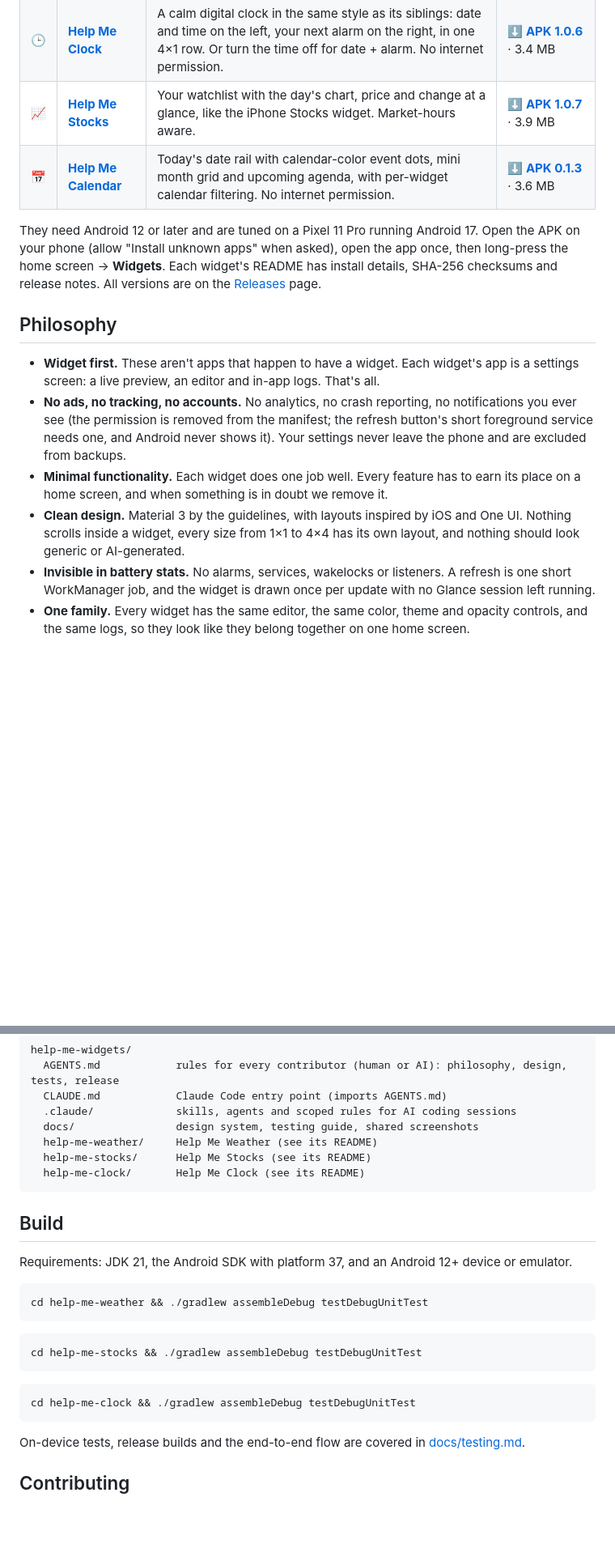
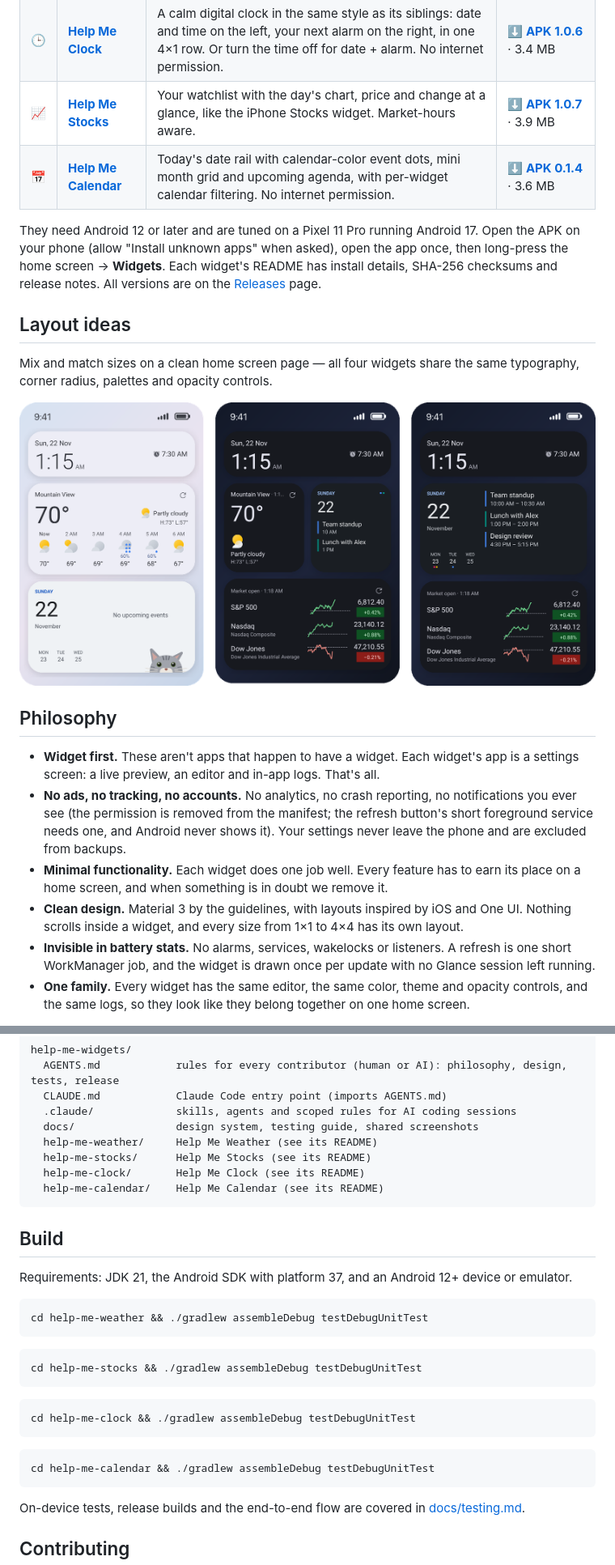
Before and after one commit to artemulianko/help-me-widgets, a Markdown page: README.md, 2 parts joined by grey strips. Shown at 81% size. Drawn GitHub-style; pictures changed too: docs/screenshots/layouts.png (added); blank space fills up the shorter version.

````diff
--- a/README.md
+++ b/README.md
@@ -21,16 +21,24 @@ This whole repository is vibe-coded: designed, built, tested and reviewed in con
 | ☀️ | [**Help Me Weather**](help-me-weather/) | Temperature up front and a clean hourly or daily row, with Google's forecast and Google's weather icons, so it agrees with Pixel Weather and At a Glance. | **[⬇ APK 1.0.7](https://github.com/artemulianko/help-me-widgets/releases/download/weather-v1.0.7/help-me-weather-1.0.7.apk)** · 4.2 MB |
 | 🕒 | [**Help Me Clock**](help-me-clock/) | A calm digital clock in the same style as its siblings: date and time on the left, your next alarm on the right, in one 4×1 row. Or turn the time off for date + alarm. No internet permission. | **[⬇ APK 1.0.6](https://github.com/artemulianko/help-me-widgets/releases/download/clock-v1.0.6/help-me-clock-1.0.6.apk)** · 3.4 MB |
 | 📈 | [**Help Me Stocks**](help-me-stocks/) | Your watchlist with the day's chart, price and change at a glance, like the iPhone Stocks widget. Market-hours aware. | **[⬇ APK 1.0.7](https://github.com/artemulianko/help-me-widgets/releases/download/stocks-v1.0.7/help-me-stocks-1.0.7.apk)** · 3.9 MB |
-| 📅 | [**Help Me Calendar**](help-me-calendar/) | Today's date rail with calendar-color event dots, mini month grid and upcoming agenda, with per-widget calendar filtering. No internet permission. | **[⬇ APK 0.1.3](https://github.com/artemulianko/help-me-widgets/releases/download/calendar-v0.1.3/help-me-calendar-0.1.3.apk)** · 3.6 MB |
+| 📅 | [**Help Me Calendar**](help-me-calendar/) | Today's date rail with calendar-color event dots, mini month grid and upcoming agenda, with per-widget calendar filtering. No internet permission. | **[⬇ APK 0.1.4](https://github.com/artemulianko/help-me-widgets/releases/download/calendar-v0.1.4/help-me-calendar-0.1.4.apk)** · 3.6 MB |
 
 They need Android 12 or later and are tuned on a Pixel 11 Pro running Android 17. Open the APK on your phone (allow "Install unknown apps" when asked), open the app once, then long-press the home screen → **Widgets**. Each widget's README has install details, SHA-256 checksums and release notes. All versions are on the [Releases](https://github.com/artemulianko/help-me-widgets/releases) page.
+
+## Layout ideas
+
+Mix and match sizes on a clean home screen page — all four widgets share the same typography, corner radius, palettes and opacity controls.
+
+<p align="center">
+  <img src="docs/screenshots/layouts.png" alt="Three Pixel home screen layout ideas built with Help Me Widgets" width="900">
+</p>
 
 ## Philosophy
 
 - **Widget first.** These aren't apps that happen to have a widget. Each widget's app is a settings screen: a live preview, an editor and in-app logs. That's all.
 - **No ads, no tracking, no accounts.** No analytics, no crash reporting, no notifications you ever see (the permission is removed from the manifest; the refresh button's short foreground service needs one, and Android never shows it). Your settings never leave the phone and are excluded from backups.
 - **Minimal functionality.** Each widget does one job well. Every feature has to earn its place on a home screen, and when something is in doubt we remove it.
-- **Clean design.** Material 3 by the guidelines, with layouts inspired by iOS and One UI. Nothing scrolls inside a widget, every size from 1×1 to 4×4 has its own layout, and nothing should look generic or AI-generated.
+- **Clean design.** Material 3 by the guidelines, with layouts inspired by iOS and One UI. Nothing scrolls inside a widget, and every size from 1×1 to 4×4 has its own layout.
 - **Invisible in battery stats.** No alarms, services, wakelocks or listeners. A refresh is one short WorkManager job, and the widget is drawn once per update with no Glance session left running.
 - **One family.** Every widget has the same editor, the same color, theme and opacity controls, and the same logs, so they look like they belong together on one home screen.
 
@@ -47,6 +55,7 @@ help-me-widgets/
   help-me-weather/     Help Me Weather (see its README)
   help-me-stocks/      Help Me Stocks (see its README)
   help-me-clock/       Help Me Clock (see its README)
+  help-me-calendar/    Help Me Calendar (see its README)
 ```
 
 ## Build
@@ -65,6 +74,10 @@ cd help-me-stocks && ./gradlew assembleDebug testDebugUnitTest
 cd help-me-clock && ./gradlew assembleDebug testDebugUnitTest
 ```
 
+```bash
+cd help-me-calendar && ./gradlew assembleDebug testDebugUnitTest
+```
+
 On-device tests, release builds and the end-to-end flow are covered in [docs/testing.md](docs/testing.md).
 
 ## Contributing
````
Also changed, not shown: other parts of README.md (+1 -1 lines), help-me-calendar/README.md (+2 -2 lines), docs/screenshots/home-screen.png, 6 other files.
